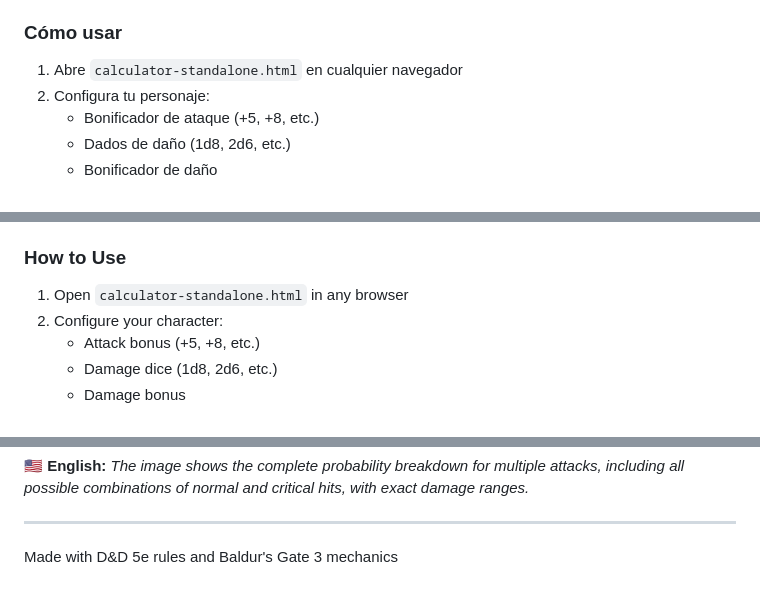
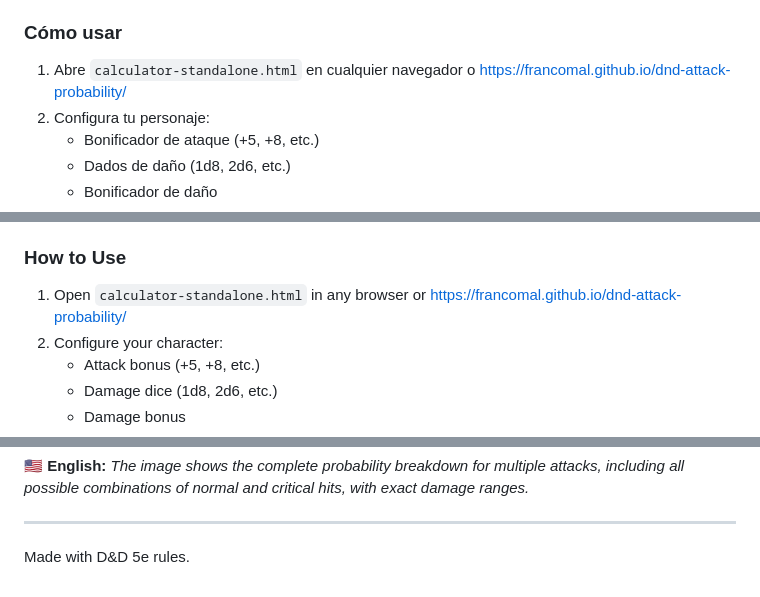
Before and after one commit to FrancoMal/dnd-attack-probability, a Markdown page: README.md, 3 parts joined by grey strips. Rendered like a GitHub page; folded sections open.

Commit message:
Update README with usage link and content changes

```diff
--- a/README.md
+++ b/README.md
@@ -26,7 +26,7 @@ Una calculadora de probabilidades de combate para Dungeons & Dragons 5e inspirad
 
 ### Cómo usar
 
-1. Abre `calculator-standalone.html` en cualquier navegador
+1. Abre `calculator-standalone.html` en cualquier navegador o https://francomal.github.io/dnd-attack-probability/
 2. Configura tu personaje:
    - Bonificador de ataque (+5, +8, etc.)
    - Dados de daño (1d8, 2d6, etc.)
@@ -76,7 +76,7 @@ A combat probability calculator for Dungeons & Dragons 5e inspired by Baldur's G
 
 ### How to Use
 
-1. Open `calculator-standalone.html` in any browser
+1. Open `calculator-standalone.html` in any browser or https://francomal.github.io/dnd-attack-probability/
 2. Configure your character:
    - Attack bonus (+5, +8, etc.)
    - Damage dice (1d8, 2d6, etc.)
@@ -133,4 +133,4 @@ Uses multinomial distribution for precise calculations:
 
 ---
 
-Made with D&D 5e rules and Baldur's Gate 3 mechanics
+Made with D&D 5e rules.
```
Also changed, not shown: other parts of README.md (+1 -1 lines).
